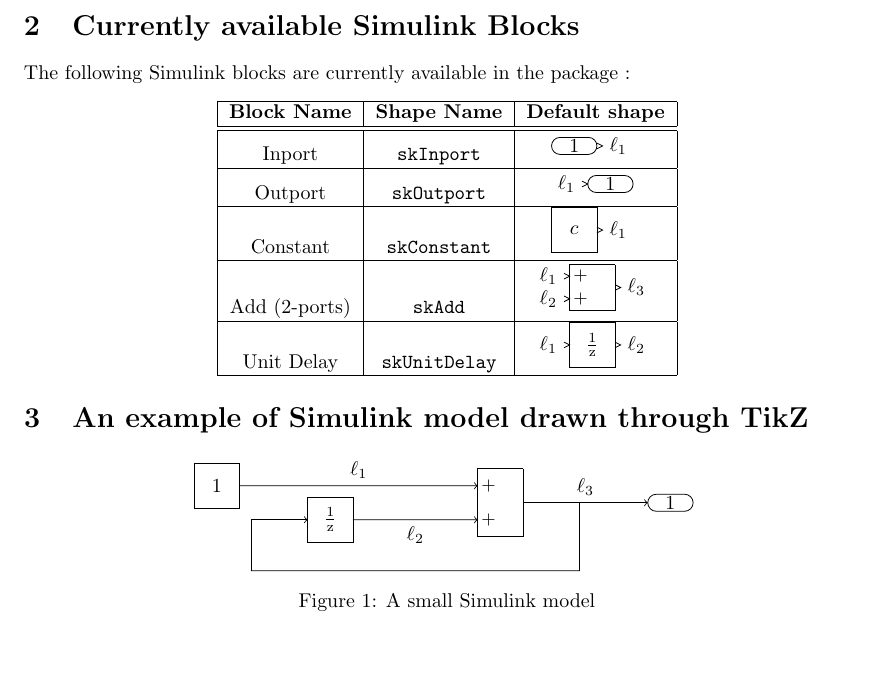
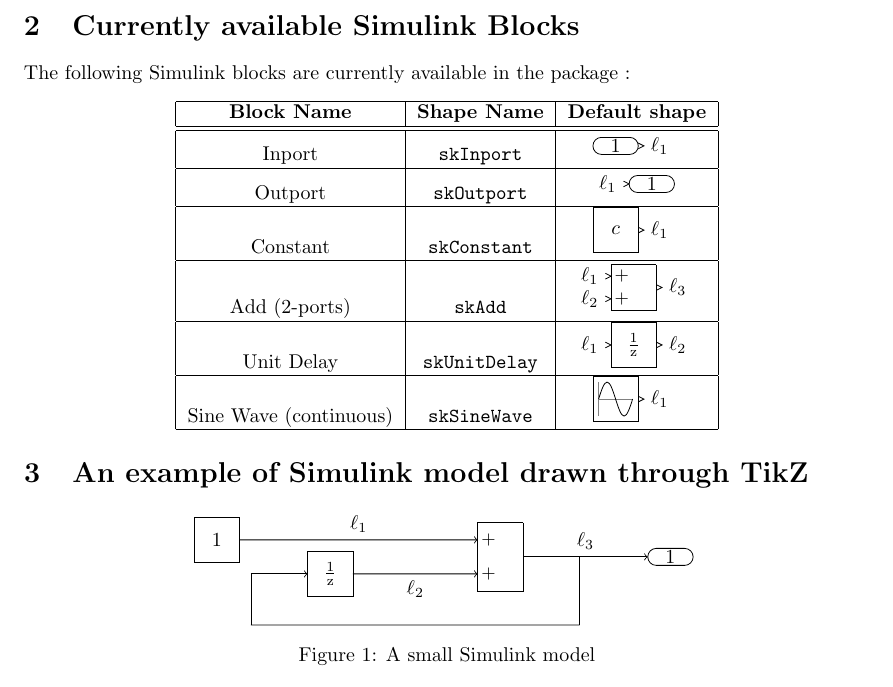
Before and after one commit to pikachuyann/tikz-simulink, a LaTeX document (simulink.tex, which reads simulink.sty): part of page 2 of 2, cut so that both start at the same text, the shorter picture padded with empty space. Compiled offline with pdfLaTeX.

Commit message:
Adding block Sine Wave

```diff
--- a/simulink.sty
+++ b/simulink.sty
@@ -131,8 +131,64 @@
     }
 }
 
+% [ Source Block : <Sine Wave> ]
+% http://www.mathworks.com/help/simulink/slref/sinewave.html
+\pgfdeclareshape{skSineWave}
+{
+    \savedanchor{\center}{\pgfpointorigin}
+    \anchor{center}{\center}
+
+    \saveddimen\halfwidth{
+        \pgf@xa=0cm
+        \pgfmathsetlength\pgf@x{\pgfkeysvalueof{/tikz/block width}/2}
+        \ifdim\pgf@xa=\pgf@x \pgf@x=0.4cm \fi
+    }
+    \saveddimen\halfheight{
+        \pgf@xa=0cm
+        \pgfmathsetlength\pgf@x{\pgfkeysvalueof{/tikz/block height}/2}
+        \ifdim\pgf@xa=\pgf@x \pgf@x=0.4cm \fi
+    }
+
+    \saveddimen\plotorigin{
+        \pgf@xa=0cm
+        \pgfmathsetlength\pgf@x{\pgfkeysvalueof{/tikz/block height}*3/8}
+        \ifdim\pgf@xa=\pgf@x \pgf@x=0.3cm \fi
+    }
+
+    \saveddimen\halfplotorigin{
+        \pgf@xa=0cm
+        \pgfmathsetlength\pgf@x{\pgfkeysvalueof{/tikz/block height}*3/16}
+        \ifdim\pgf@xa=\pgf@x \pgf@x=0.15cm \fi
+    }
+
+
+    \anchor{portA}{\pgfqpoint{\halfwidth}{0cm}}
+    \backgroundpath{
+        % First, draw the square :
+        \pgfpathmoveto{\pgfqpoint{\halfwidth}{\halfheight}}
+        \pgfpathlineto{\pgfqpoint{\halfwidth}{-\halfheight}}
+        \pgfpathlineto{\pgfqpoint{-\halfwidth}{-\halfheight}}
+        \pgfpathlineto{\pgfqpoint{-\halfwidth}{\halfheight}}
+        \pgfpathlineto{\pgfqpoint{\halfwidth}{\halfheight}}
+        \pgfusepath{stroke}
+        % Second, draw the plot inside the block :
+        \pgfsetstrokecolor{gray}
+        \pgfpathmoveto{\pgfqpoint{-\plotorigin}{-\plotorigin}}
+        \pgfpathlineto{\pgfqpoint{-\plotorigin}{\plotorigin}}
+        \pgfpathmoveto{\pgfqpoint{-\plotorigin}{0cm}}
+        \pgfpathlineto{\pgfqpoint{\plotorigin}{0cm}}
+        \pgfusepath{stroke}
+        \color{black}
+        \draw (-\plotorigin,0cm) sin (-\halfplotorigin,\plotorigin);
+        \draw (-\halfplotorigin,\plotorigin) cos (0cm,0cm);
+        \draw (0cm,0cm) sin (\halfplotorigin,-\plotorigin);
+        \draw (\halfplotorigin,-\plotorigin) cos (\plotorigin,0cm);
+    }
+}
+
+
 % [ Block : <Unit Delay> ]
-% https://fr.mathworks.com/help/simulink/slref/unitdelay.html
+% http://www.mathworks.com/help/simulink/slref/unitdelay.html
 \pgfdeclareshape{skUnitDelay}
 {
     \savedanchor{\center}{\pgfpointorigin}
--- a/simulink.tex
+++ b/simulink.tex
@@ -65,6 +65,8 @@
         \hline
         Unit Delay & {\tt skUnitDelay} & \skBlockIO{skUnitDelay}{$\ell_1$}{$\ell_2$} \\
         \hline
+        Sine Wave (continuous) & {\tt skSineWave} & \skBlockO{skSineWave}{$\ell_1$} \\
+        \hline
     \end{tabular}
 \end{center}
 
```
